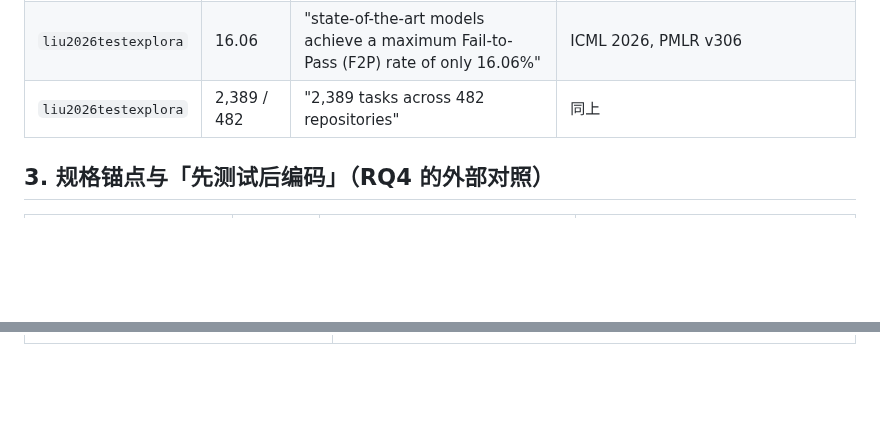
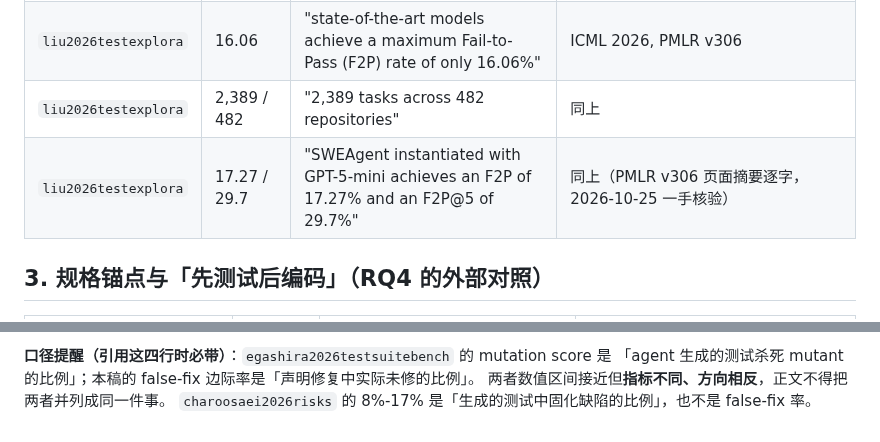
Before and after one commit to 1956178912/AITester, a Markdown page: docs/study/EXTERNAL_READINGS_2026-10-25.md, 2 parts joined by grey strips. Drawn GitHub-style; blank space fills up the shorter version.

```diff
--- a/docs/study/EXTERNAL_READINGS_2026-10-25.md
+++ b/docs/study/EXTERNAL_READINGS_2026-10-25.md
@@ -111,6 +111,7 @@ v2 的 0.524 单列并标注"v3 已改"），正文同步改写。**教训：版
 | `hamidi2026criteria` | 6,000+ | "We collect 6,000+ faulty program instances" | 同上 |
 | `liu2026testexplora` | 16.06 | "state-of-the-art models achieve a maximum Fail-to-Pass (F2P) rate of only 16.06%" | ICML 2026, PMLR v306 |
 | `liu2026testexplora` | 2,389 / 482 | "2,389 tasks across 482 repositories" | 同上 |
+| `liu2026testexplora` | 17.27 / 29.7 | "SWEAgent instantiated with GPT-5-mini achieves an F2P of 17.27% and an F2P@5 of 29.7%" | 同上（PMLR v306 页面摘要逐字，2026-10-25 一手核验） |
 
 ## 3. 规格锚点与「先测试后编码」（RQ4 的外部对照）
 
@@ -141,0 +171,4 @@ v2 的 0.524 单列并标注"v3 已改"），正文同步改写。**教训：版
+**口径提醒（引用这四行时必带）**：`egashira2026testsuitebench` 的 mutation score 是
+「agent 生成的测试杀死 mutant 的比例」；本稿的 false-fix 边际率是「声明修复中实际未修的比例」。
+两者数值区间接近但**指标不同、方向相反**，正文不得把两者并列成同一件事。
+`charoosaei2026risks` 的 8%-17% 是「生成的测试中固化缺陷的比例」，也不是 false-fix 率。
```
Also changed, not shown: other parts of docs/study/EXTERNAL_READINGS_2026-10-25.md (+28 -0 lines), docs/INDEX.en.md (+1 -0 lines), docs/INDEX.md (+1 -0 lines).
